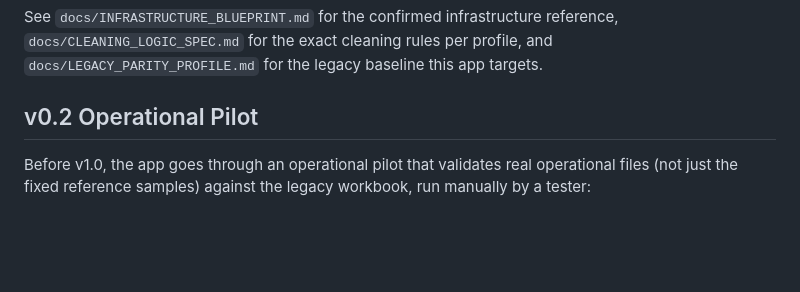
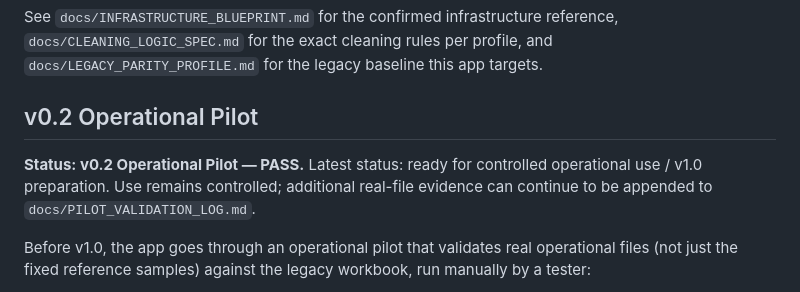
Before and after one commit to slimutebal/weighbridge-data-cleaner, a Markdown page: README.md, the part around the change. GitHub-like rendering; blank space fills up the shorter version.

Commit message:
docs: close v0.2 operational pilot

```diff
--- a/README.md
+++ b/README.md
@@ -7,6 +7,11 @@ See `docs/INFRASTRUCTURE_BLUEPRINT.md` for the confirmed infrastructure referenc
 `docs/LEGACY_PARITY_PROFILE.md` for the legacy baseline this app targets.
 
 ## v0.2 Operational Pilot
+
+**Status: v0.2 Operational Pilot — PASS.** Latest status: ready for
+controlled operational use / v1.0 preparation. Use remains controlled;
+additional real-file evidence can continue to be appended to
+`docs/PILOT_VALIDATION_LOG.md`.
 
 Before v1.0, the app goes through an operational pilot that validates real
 operational files (not just the fixed reference samples) against the
```
Also changed, not shown: docs/PILOT_VALIDATION_LOG.md (+50 -10 lines).
